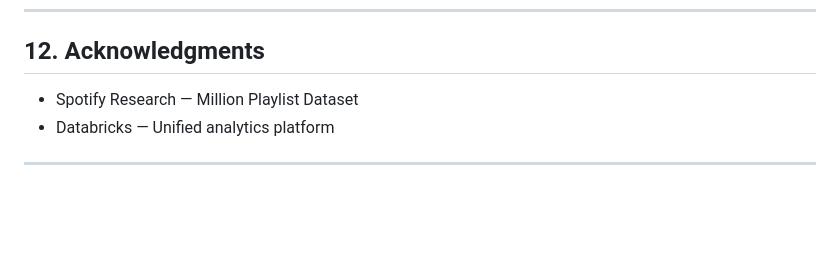
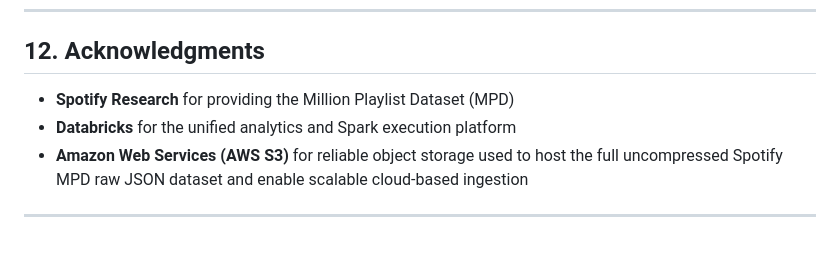
Before and after one commit to TasneemEltabakh/bigdata-spotify-mpd, a Markdown page: README.md, the part around the change. GitHub-like rendering; blank space fills up the shorter version.

Commit message:
Update acknowledgments in README.md

```diff
--- a/README.md
+++ b/README.md
@@ -213,7 +213,10 @@ A GitHub Actions CI/CD pipeline is provided to:
 
 ## 12. Acknowledgments
 
-- Spotify Research — Million Playlist Dataset
-- Databricks — Unified analytics platform
+- **Spotify Research** for providing the Million Playlist Dataset (MPD)
+- **Databricks** for the unified analytics and Spark execution platform
+- **Amazon Web Services (AWS S3)** for reliable object storage used to host
+  the full uncompressed Spotify MPD raw JSON dataset and enable scalable
+  cloud-based ingestion
 
 ---
```
